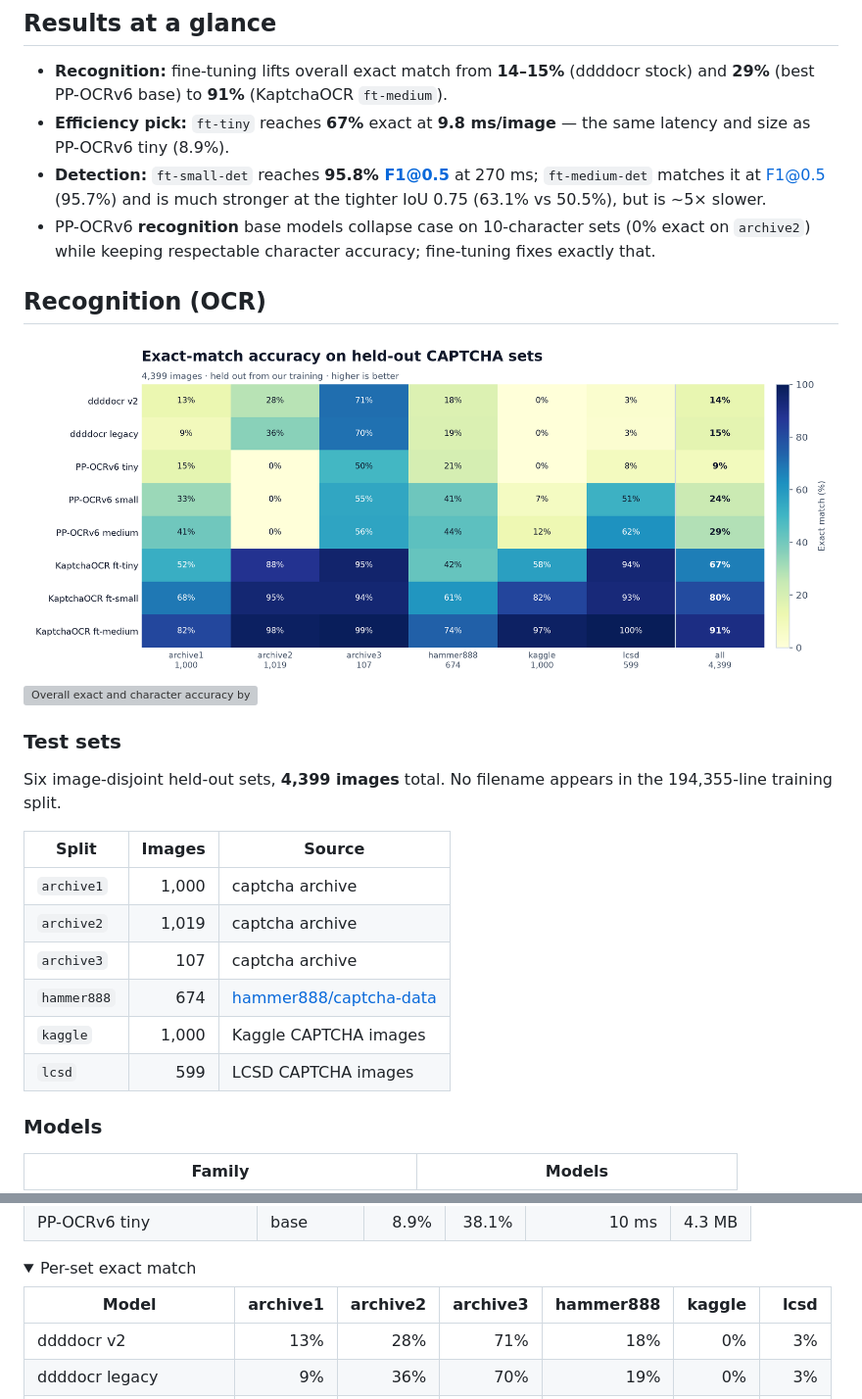
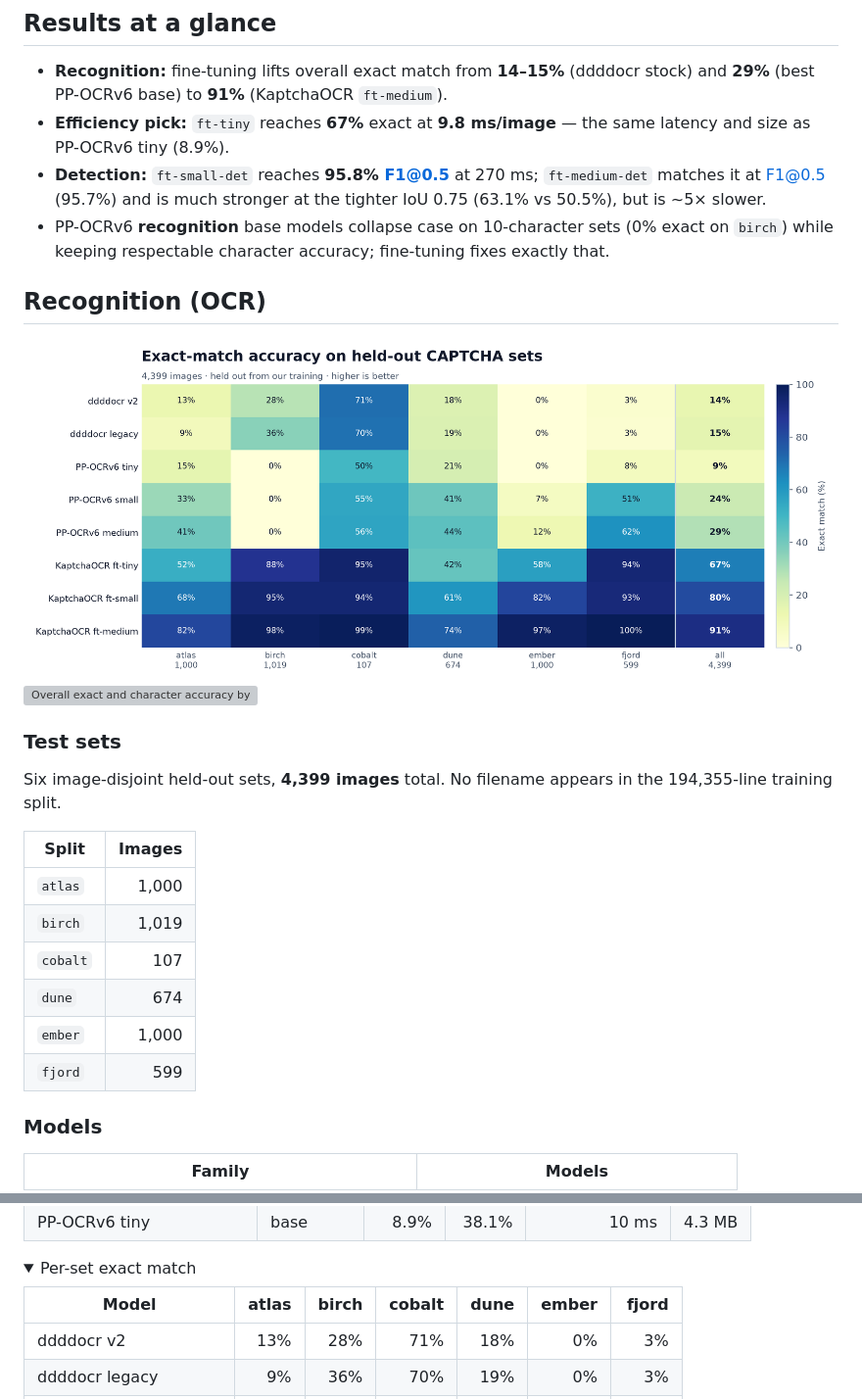
Before and after one commit to ozalt/kaptchaocr, a Markdown page: benchmarks/README.md, 2 parts joined by grey strips. Shown at 98% size. GitHub-like rendering; pictures changed too: docs/assets/benchmarks/rec_exact_heatmap_light.png; folded sections open; grey boxes are pictures that could not be loaded.

Commit message:
Use neutral codenames for benchmark splits
Rename the six held-out recognition sets to atlas, birch, cobalt, dune, ember and fjord in the CSVs, benchmark tables and heatmap labels. No source names are exposed in the public repo.

```diff
--- a/benchmarks/README.md
+++ b/benchmarks/README.md
@@ -21,7 +21,7 @@ CAPTCHA data**. Every number here comes from the raw CSVs in
   `ft-medium-det` matches it at F1@0.5 (95.7%) and is much stronger at the
   tighter IoU 0.75 (63.1% vs 50.5%), but is ~5× slower.
 - PP-OCRv6 **recognition** base models collapse case on 10-character sets
-  (0% exact on `archive2`) while keeping respectable character accuracy;
+  (0% exact on `birch`) while keeping respectable character accuracy;
   fine-tuning fixes exactly that.
 
 ## Recognition (OCR)
@@ -41,14 +41,14 @@ CAPTCHA data**. Every number here comes from the raw CSVs in
 Six image-disjoint held-out sets, **4,399 images** total. No filename appears
 in the 194,355-line training split.
 
-| Split | Images | Source |
-| --- | ---: | --- |
-| `archive1` | 1,000 | captcha archive |
-| `archive2` | 1,019 | captcha archive |
-| `archive3` | 107 | captcha archive |
-| `hammer888` | 674 | [hammer888/captcha-data](https://huggingface.co/datasets/hammer888/captcha-data) |
-| `kaggle` | 1,000 | Kaggle CAPTCHA images |
-| `lcsd` | 599 | LCSD CAPTCHA images |
+| Split | Images |
+| --- | ---: |
+| `atlas` | 1,000 |
+| `birch` | 1,019 |
+| `cobalt` | 107 |
+| `dune` | 674 |
+| `ember` | 1,000 |
+| `fjord` | 599 |
 
 ### Models
 
@@ -84,7 +84,7 @@ Sorted by exact match. “Exact” is the whole string, case-sensitive;
 <details>
 <summary>Per-set exact match</summary>
 
-| Model | archive1 | archive2 | archive3 | hammer888 | kaggle | lcsd |
+| Model | atlas | birch | cobalt | dune | ember | fjord |
 | --- | ---: | ---: | ---: | ---: | ---: | ---: |
 | ddddocr v2 | 13% | 28% | 71% | 18% | 0% | 3% |
 | ddddocr legacy | 9% | 36% | 70% | 19% | 0% | 3% |
```
Also changed, not shown: docs/assets/benchmarks/rec_exact_heatmap_dark.png, 2 other files.
